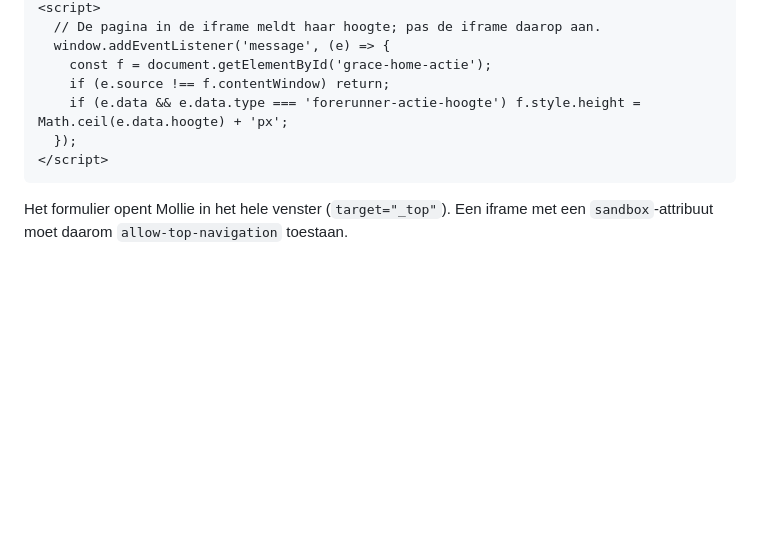
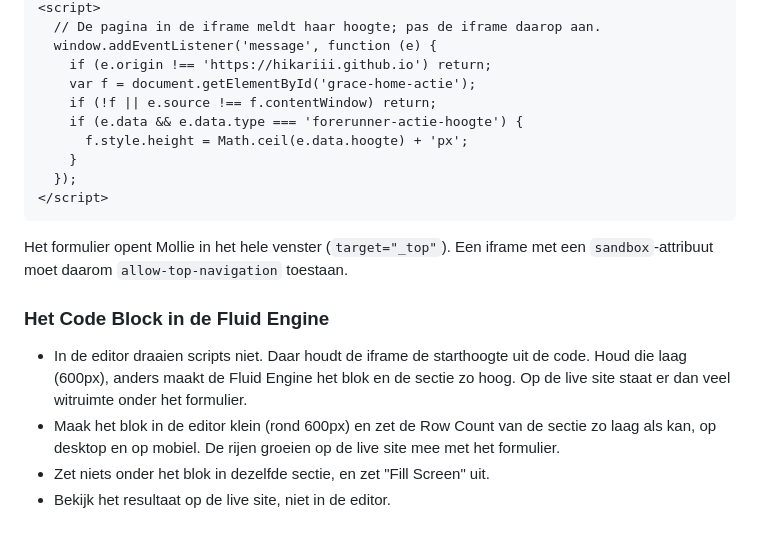
Before and after one commit to Hikariii/fr-donaties, a Markdown page: docs/live/README.md, the part around one of its changes. GitHub-like rendering; blank space fills up the shorter version.

Commit message:
Document the Squarespace Code Block for the live Grace Home page
Lower the iframe's starting height to 600px so the Fluid Engine block
stays small, check the message origin, and explain how to size the
block and section.

Co-Authored-By: Claude Opus 5.5 <noreply@anthropic.com>

````diff
--- a/docs/live/README.md
+++ b/docs/live/README.md
@@ -58,12 +60,27 @@ script dat de hoogte van de iframe aanpast:
 <script>
   // De pagina in de iframe meldt haar hoogte; pas de iframe daarop aan.
-  window.addEventListener('message', (e) => {
-    const f = document.getElementById('grace-home-actie');
-    if (e.source !== f.contentWindow) return;
-    if (e.data && e.data.type === 'forerunner-actie-hoogte') f.style.height = Math.ceil(e.data.hoogte) + 'px';
+  window.addEventListener('message', function (e) {
+    if (e.origin !== 'https://hikariii.github.io') return;
+    var f = document.getElementById('grace-home-actie');
+    if (!f || e.source !== f.contentWindow) return;
+    if (e.data && e.data.type === 'forerunner-actie-hoogte') {
+      f.style.height = Math.ceil(e.data.hoogte) + 'px';
+    }
   });
 </script>
 ```
 
 Het formulier opent Mollie in het hele venster (`target="_top"`). Een iframe
 met een `sandbox`-attribuut moet daarom `allow-top-navigation` toestaan.
+
+### Het Code Block in de Fluid Engine
+
+- In de editor draaien scripts niet. Daar houdt de iframe de starthoogte uit
+  de code. Houd die laag (600px), anders maakt de Fluid Engine het blok en de
+  sectie zo hoog. Op de live site staat er dan veel witruimte onder het
+  formulier.
+- Maak het blok in de editor klein (rond 600px) en zet de Row Count van de
+  sectie zo laag als kan, op desktop en op mobiel. De rijen groeien op de
+  live site mee met het formulier.
+- Zet niets onder het blok in dezelfde sectie, en zet "Fill Screen" uit.
+- Bekijk het resultaat op de live site, niet in de editor.
````
Also changed, not shown: other parts of docs/live/README.md (+5 -3 lines).
